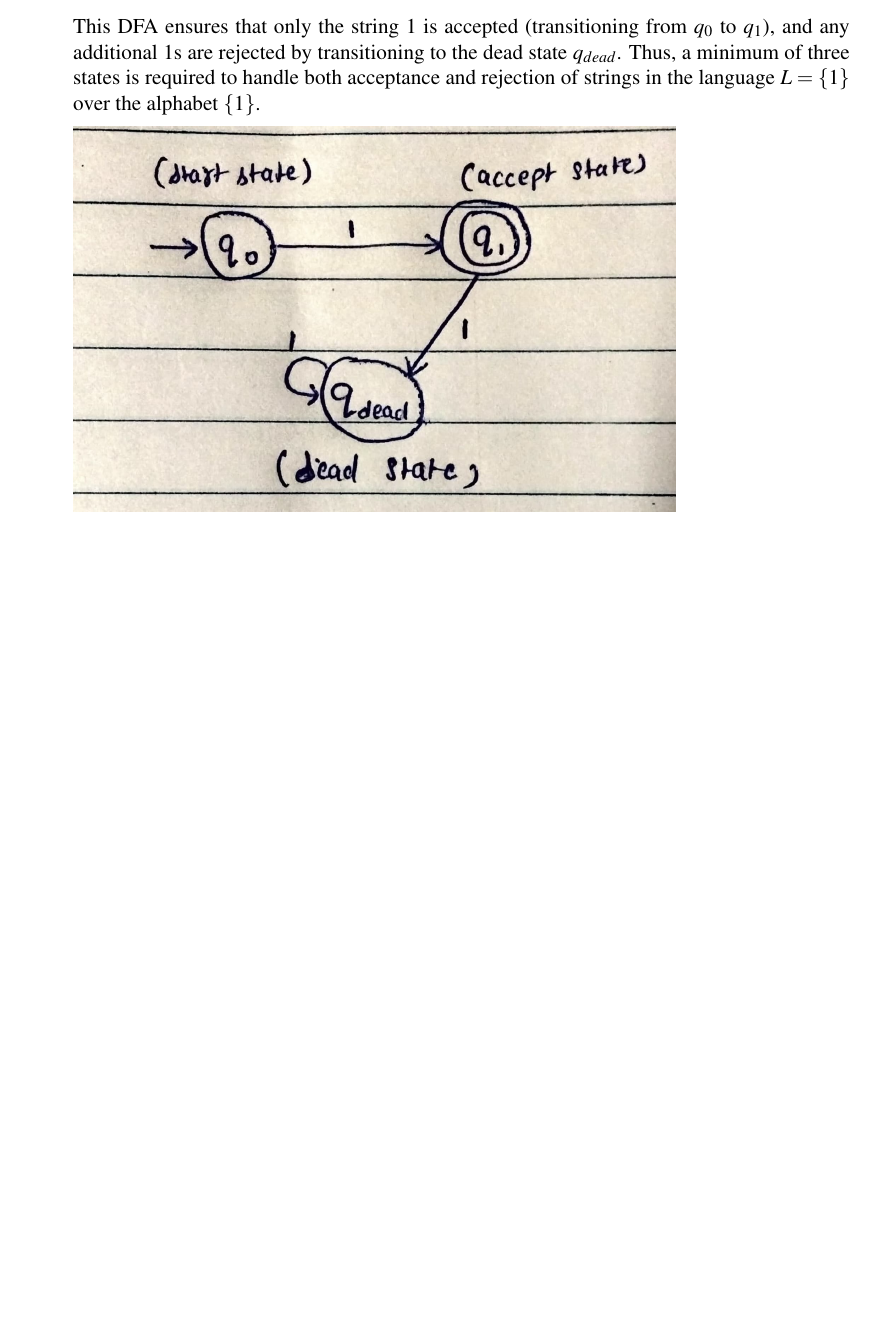
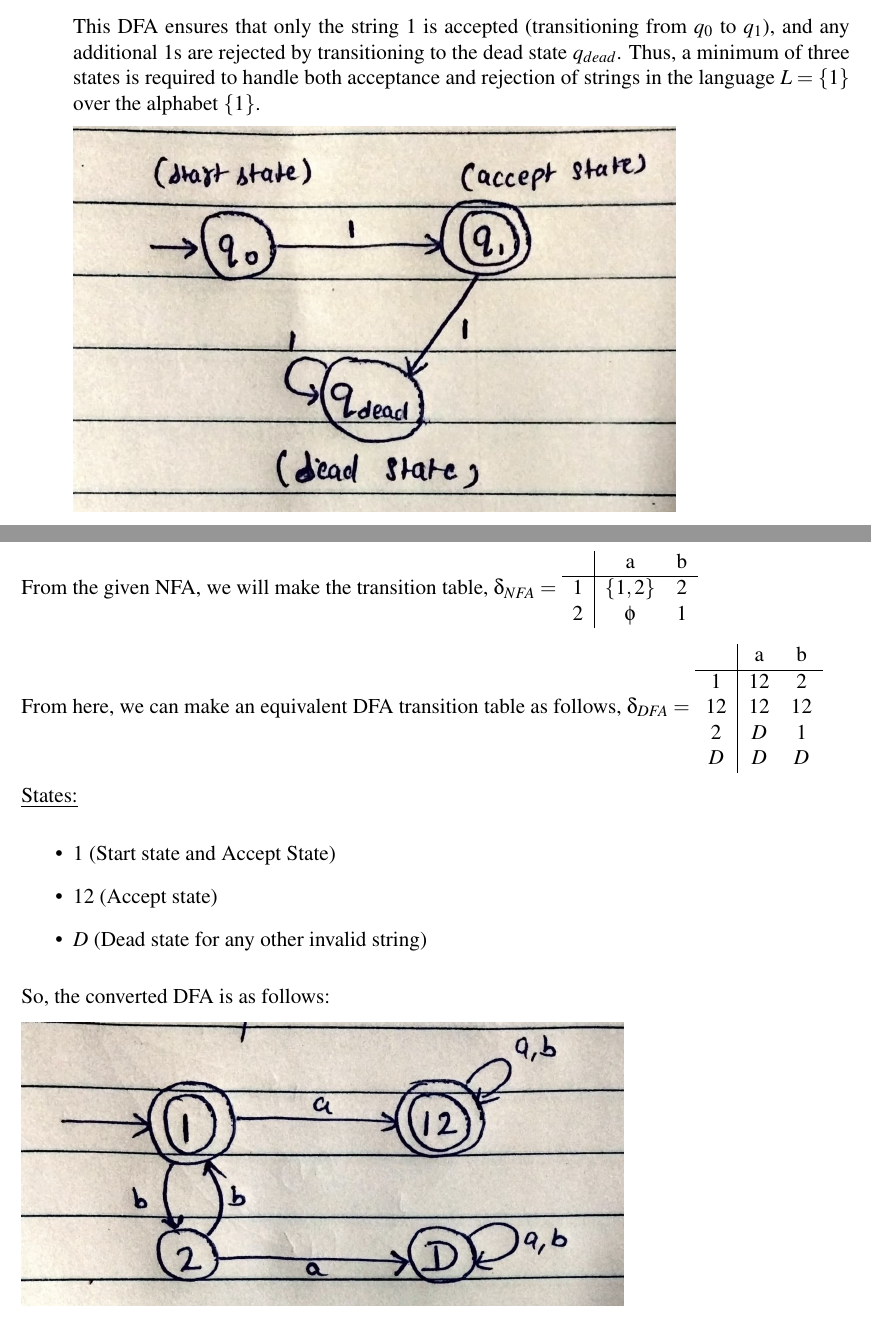
Before and after one commit to harshitjain17/Theory-of-Computation, a LaTeX problem sheet (Homework1/homework1.tex): part of page 5 of 7 before the commit and two parts of pages 5 and 6 of 7 after it, the two joined at a grey line, cut so that both start at the same text, the shorter picture padded with empty space. Compiled offline with pdfLaTeX.

Commit message:
donw with question 4

```diff
--- a/Homework1/homework1.tex
+++ b/Homework1/homework1.tex
@@ -155,6 +155,34 @@ $\delta =$
 
 % PROBLEM 4
 \newproblem
+From the given NFA, we will make the transition table, $\delta_{NFA} = $
+\begin{tabular}{c|cccc}
+    & a & b \\
+    \hline
+    $1$ & $\{1,2\}$ & $2$ \\
+    $2$ & $\phi$ & $1$ \\
+\end{tabular}
+
+From here, we can make an equivalent DFA transition table as follows, $\delta_{DFA} = $
+\begin{tabular}{c|cccc}
+    & a & b \\
+    \hline
+    $1$ & $12$ & $2$ \\
+    $12$ & $12$ & $12$ \\
+    $2$ & $D$ & $1$ \\
+    $D$ & $D$ & $D$ \\
+\end{tabular}
+
+\underline{States:}
+    \begin{itemize}
+        \item $1$ (Start state and Accept State)
+        \item $12$ (Accept state)
+        \item $D$ (Dead state for any other invalid string)
+    \end{itemize}
+
+So, the converted DFA is as follows:
+
+\includegraphics[scale = 0.20]{4}
 
 % PROBLEM 5
 \newproblem
```
Also changed, not shown: Homework1/4.jpg (added), Homework1/homework1.pdf, 4 other files.
